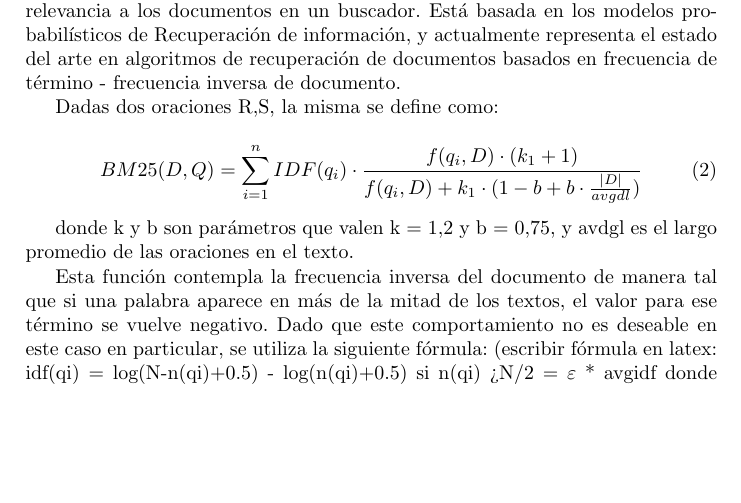
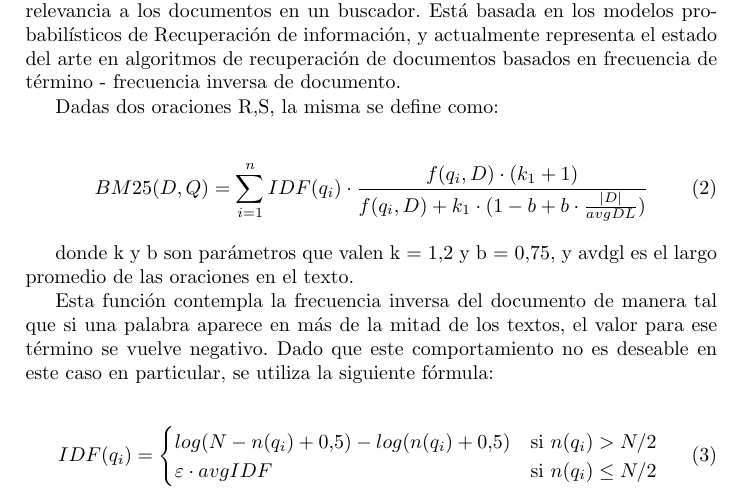
Before and after one commit to summanlp/docs, a LaTeX paper (report.tex): part of page 4 of 5, cut so that both start at the same text, the shorter picture padded with empty space. Compiled offline with pdfLaTeX.

Commit message:
Fórmula de IDF.

```diff
--- a/report.tex
+++ b/report.tex
@@ -2,6 +2,7 @@
 \usepackage{makeidx}
 \usepackage[spanish]{babel}
 \usepackage[utf8]{inputenc}
+\usepackage{amsmath}
 \usepackage{url}
 \urldef{\mails}\path|{fbarrios,fjlopez}@fi.uba.ar|
 
@@ -120,15 +121,22 @@ Okapi BM25 es una función de ranking utilizada para la asignación de relevanci
 Dadas dos oraciones R,S, la misma se define como:
 
 \begin{equation}
-BM25(D,Q) = \sum_{i=1}^{n} IDF(q_i) \cdot \frac{f(q_i, D) \cdot (k_1 + 1)}{f(q_i, D) + k_1 \cdot (1 - b + b \cdot \frac{|D|}{avgdl})}
+BM25(D,Q) = \sum_{i=1}^{n} IDF(q_i) \cdot \frac{f(q_i, D) \cdot (k_1 + 1)}{f(q_i, D) + k_1 \cdot (1 - b + b \cdot \frac{|D|}{avgDL})}
 \end{equation}
 
 donde k y b son parámetros que valen k = 1,2 y b = 0,75, y avdgl es el largo promedio de las oraciones en el texto.
 
 Esta función contempla la frecuencia inversa del documento de manera tal que si una palabra aparece en más de la mitad de los textos, el valor para ese término se vuelve negativo. Dado que este comportamiento no es deseable en este caso en particular, se utiliza la siguiente fórmula:
-(escribir fórmula en latex: idf(qi) = log(N-n(qi)+0.5) - log(n(qi)+0.5) si n(qi) > N/2
-                = $\varepsilon$ * avgidf
-donde $\varepsilon$ ronda entre 0,5 y 0,30 y avgidf es el idf promedio para todos los términos).
+
+\begin{equation}
+ IDF(q_i) =
+  \begin{cases}
+       log(N - n(q_i) + 0.5) - log(n(q_i) + 0.5)    & \text{si }  n(q_i) > N/2\\
+       \varepsilon \cdot avgIDF                     & \text{si }  n(q_i) \leq N/2\\
+  \end{cases}
+\end{equation}
+
+donde $\varepsilon$ ronda entre 0,5 y 0,30 y avgIDF es el idf promedio para todos los términos).
 También se ensayaron alternativas como hacer cero el resultado, en caso de ser negativo, o reemplazar la función inversa por una similar, cuyo resultado es no negativo, o estrictamente positivo.
 
 Existe una variante de este método, conocida como BM25+. Esta repara deficiencias de BM25 relacionadas a la frecuencia de término y a la penalización a documentos largos frente a documentos cortos irrelevantes.
```
